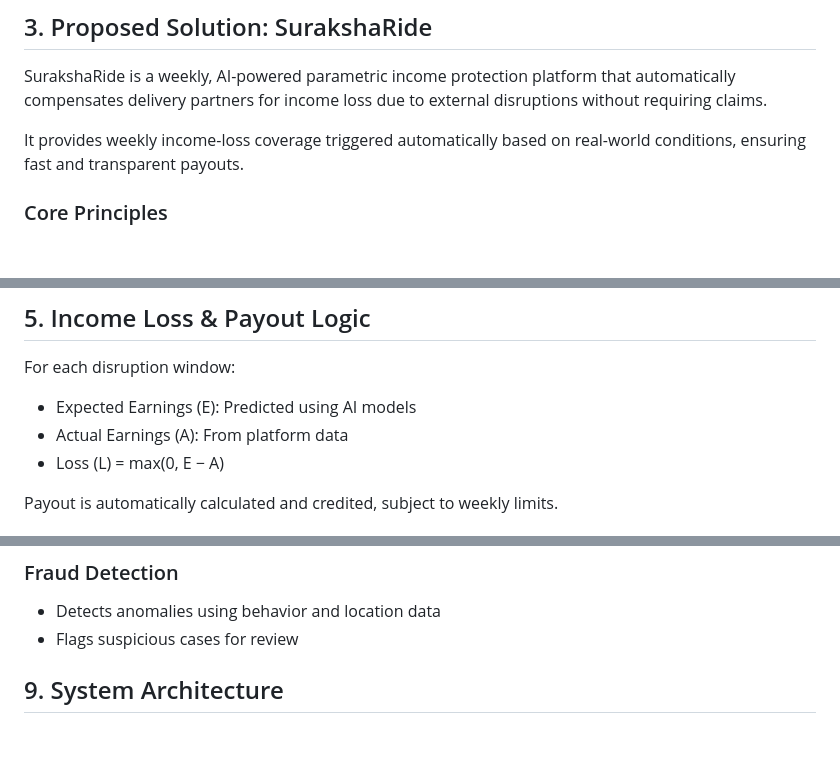
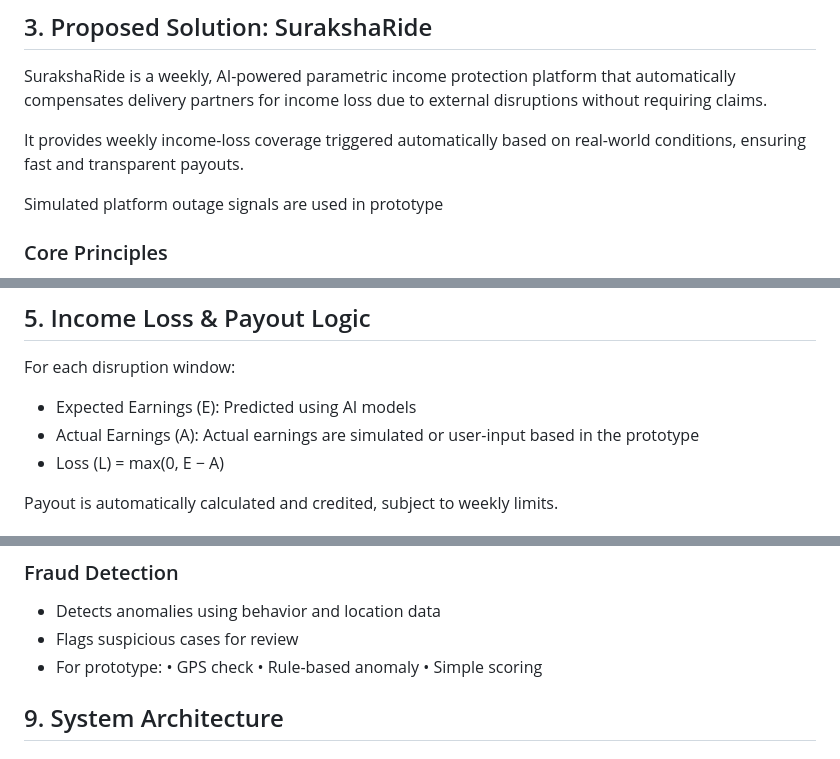
Before and after one commit to Vineelag2122/SurakshaRide, a Markdown page: README.md, 3 parts joined by grey strips. Rendered like a GitHub page; blank space fills up the shorter version.

Commit message:
Update README with prototype details and outage signals
Added information about simulated platform outage signals and prototype details for actual earnings and fraud detection.

```diff
--- a/README.md
+++ b/README.md
@@ -36,6 +36,8 @@ SurakshaRide is a weekly, AI-powered parametric income protection platform that
 
 It provides weekly income-loss coverage triggered automatically based on real-world conditions, ensuring fast and transparent payouts.
 
+Simulated platform outage signals are used in prototype
+
 ### Core Principles
 
 - Focused Coverage: Only income loss due to external disruptions
@@ -64,7 +66,7 @@ It provides weekly income-loss coverage triggered automatically based on real-wo
 For each disruption window:
 
 - Expected Earnings (E): Predicted using AI models
-- Actual Earnings (A): From platform data
+- Actual Earnings (A): Actual earnings are simulated or user-input based in the prototype
 - Loss (L) = max(0, E − A)
 
 Payout is automatically calculated and credited, subject to weekly limits.
@@ -117,6 +119,11 @@ Weekly Premium = Base Premium × (1 + 0.5 × Risk Score)
 
 - Detects anomalies using behavior and location data
 - Flags suspicious cases for review
+- For prototype:
+	•	GPS check
+	•	Rule-based anomaly
+	•	Simple scoring
+
 
 ## 9. System Architecture
 
```
